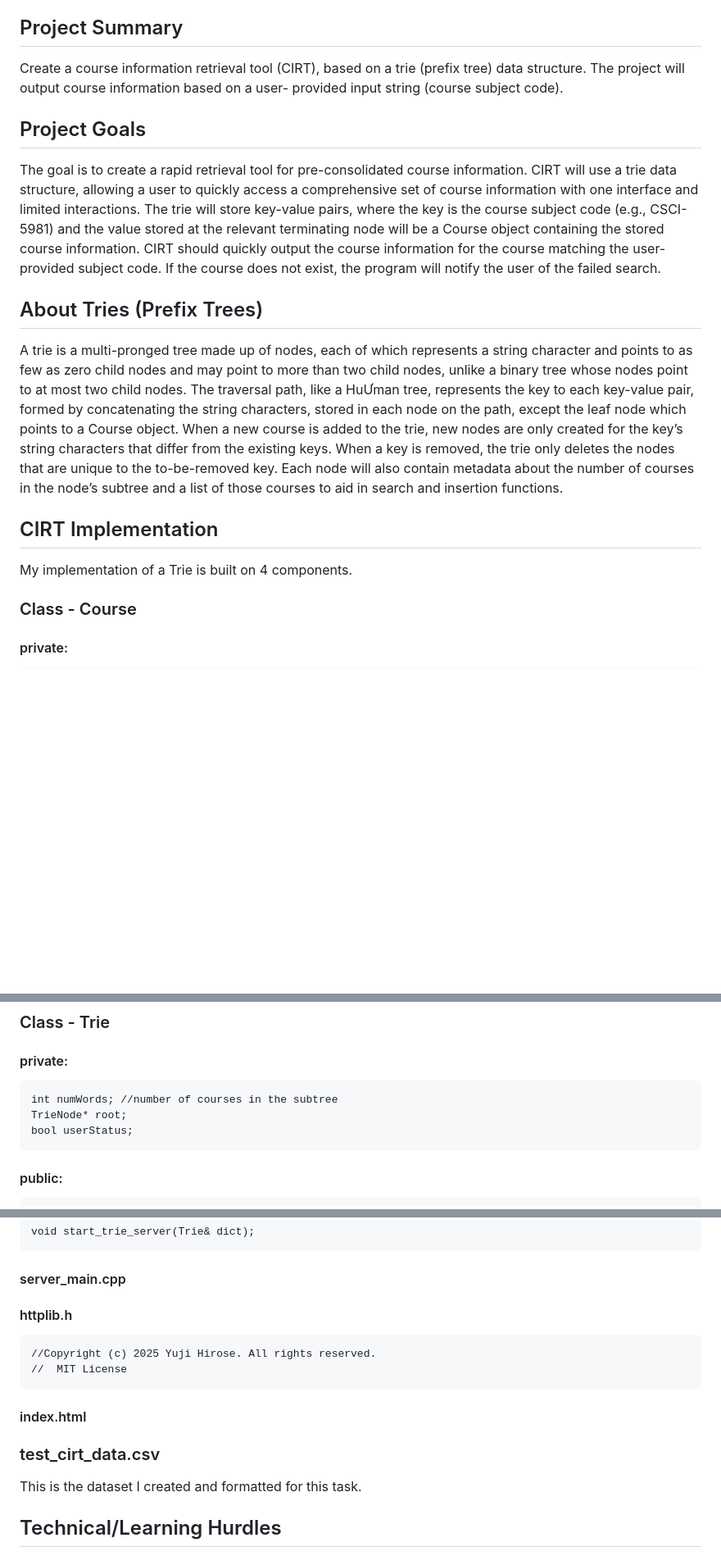
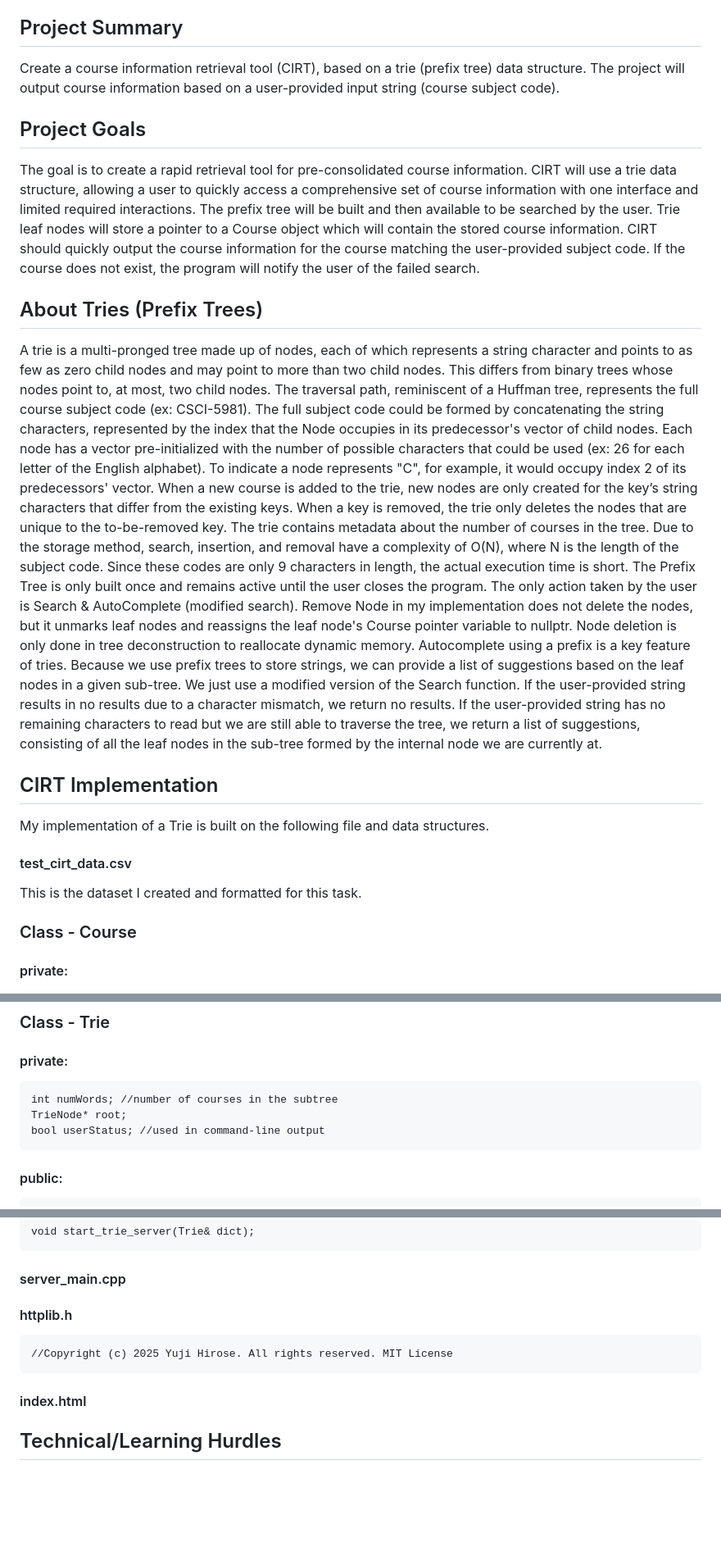
Before and after one commit to DanielAdams-3/CIRT-CSPB_2270_FA25, a Markdown page: README.md, 3 parts joined by grey strips. Shown: that part at 82% size. Rendered like a GitHub page; blank space fills up the shorter version.

```diff
--- a/README.md
+++ b/README.md
@@ -8,13 +8,19 @@ The project must be submitted by December 4 at 11:59pm MT.
 Project must include a README or other project description, and/or a video walkthrough/explanation.
 ## Project Summary
 Create a course information retrieval tool (CIRT), based on a trie (prefix tree) data structure.
-The project will output course information based on a user- provided input string (course subject code).
+The project will output course information based on a user-provided input string (course subject code).
 ## Project Goals
-The goal is to create a rapid retrieval tool for pre-consolidated course information. CIRT will use a trie data structure, allowing a user to quickly access a comprehensive set of course information with one interface and limited interactions. The trie will store key-value pairs, where the key is the course subject code (e.g., CSCI-5981) and the value stored at the relevant terminating node will be a Course object containing the stored course information. CIRT should quickly output the course information for the course matching the user-provided subject code. If the course does not exist, the program will notify the user of the failed search.
+The goal is to create a rapid retrieval tool for pre-consolidated course information. CIRT will use a trie data structure, allowing a user to quickly access a comprehensive set of course information with one interface and limited required interactions. The prefix tree will be built and then available to be searched by the user. Trie leaf nodes will store a pointer to a Course object which will contain the stored course information. CIRT should quickly output the course information for the course matching the user-provided subject code. If the course does not exist, the program will notify the user of the failed search.
 ## About Tries (Prefix Trees)
-A trie is a multi-pronged tree made up of nodes, each of which represents a string character and points to as few as zero child nodes and may point to more than two child nodes, unlike a binary tree whose nodes point to at most two child nodes. The traversal path, like a HuƯman tree, represents the key to each key-value pair, formed by concatenating the string characters, stored in each node on the path, except the leaf node which points to a Course object. When a new course is added to the trie, new nodes are only created for the key’s string characters that differ from the existing keys. When a key is removed, the trie only deletes the nodes that are unique to the to-be-removed key. Each node will also contain metadata about the number of courses in the node’s subtree and a list of those courses to aid in search and insertion functions.
+A trie is a multi-pronged tree made up of nodes, each of which represents a string character and points to as few as zero child nodes and may point to more than two child nodes. This differs from binary trees whose nodes point to, at most, two child nodes. The traversal path, reminiscent of a Huffman tree, represents the full course subject code (ex: CSCI-5981). The full subject code could be formed by concatenating the string characters, represented by the index that the Node occupies in its predecessor's vector of child nodes. Each node has a vector pre-initialized with the number of possible characters that could be used (ex: 26 for each letter of the English alphabet). To indicate a node represents "C", for example, it would occupy index 2 of its predecessors' vector.
+When a new course is added to the trie, new nodes are only created for the key’s string characters that differ from the existing keys. When a key is removed, the trie only deletes the nodes that are unique to the to-be-removed key. The trie contains metadata about the number of courses in the tree.
+Due to the storage method, search, insertion, and removal have a complexity of O(N), where N is the length of the subject code. Since these codes are only 9 characters in length, the actual execution time is short. The Prefix Tree is only built once and remains active until the user closes the program. The only action taken by the user is Search & AutoComplete (modified search). Remove Node in my implementation does not delete the nodes, but it unmarks leaf nodes and reassigns the leaf node's Course pointer variable to nullptr. Node deletion is only done in tree deconstruction to reallocate dynamic memory.
+Autocomplete using a prefix is a key feature of tries. Because we use prefix trees to store strings, we can provide a list of suggestions based on the leaf nodes in a given sub-tree. We just use a modified version of the Search function. If the user-provided string results in no results due to a character mismatch, we return no results. If the user-provided string has no remaining characters to read but we are still able to traverse the tree, we return a list of suggestions, consisting of all the leaf nodes in the sub-tree formed by the internal node we are currently at.
+
 ## CIRT Implementation
-My implementation of a Trie is built on 4 components.
+My implementation of a Trie is built on the following file and data structures.
+#### test_cirt_data.csv
+  This is the dataset I created and formatted for this task.
 ### Class - Course
   #### private:
     string courseSubjectCode;
@@ -62,7 +68,7 @@ My implementation of a Trie is built on 4 components.
   #### private:
     int numWords; //number of courses in the subtree
     TrieNode* root;
-    bool userStatus;
+    bool userStatus; //used in command-line output
 
   #### public:
     Trie(); //constructor
@@ -96,11 +102,8 @@ Thanks to Prof. Guinn, I have a series of related files that host a simple front
     void start_trie_server(Trie& dict);
   #### server_main.cpp
   #### httplib.h
-    //Copyright (c) 2025 Yuji Hirose. All rights reserved.
-    //  MIT License
+    //Copyright (c) 2025 Yuji Hirose. All rights reserved. MIT License
   #### index.html
-### test_cirt_data.csv
-  This is the dataset I created and formatted for this task.
 
 ## Technical/Learning Hurdles
 I needed to learn how to implement a trie in C++, as this was not covered in a homework assignment. I also needed to learn how to implement file streams to read the pre-consolidated course information from a .csv file, which required me to learn a great deal about parsing strings. Finally, I need to learn how to create my own repository in GitHub and how to structure the project’s files so they ‘build’ like our homework assignments. I will, as part of this, need to build a few test cases to verify correct construction of the trie, Course objects, and any related functions.
```
Also changed, not shown: other parts of README.md (+26 -25 lines).
